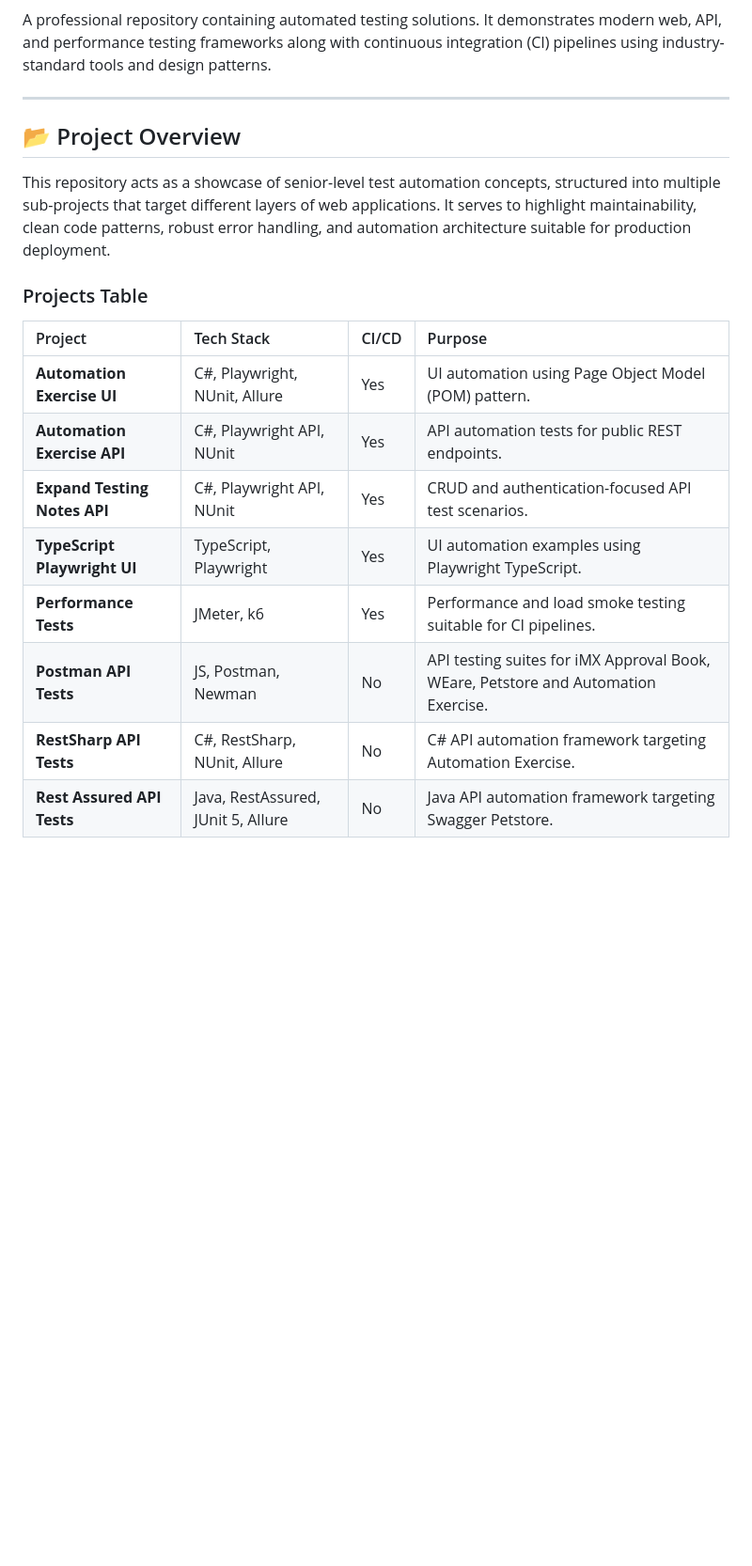
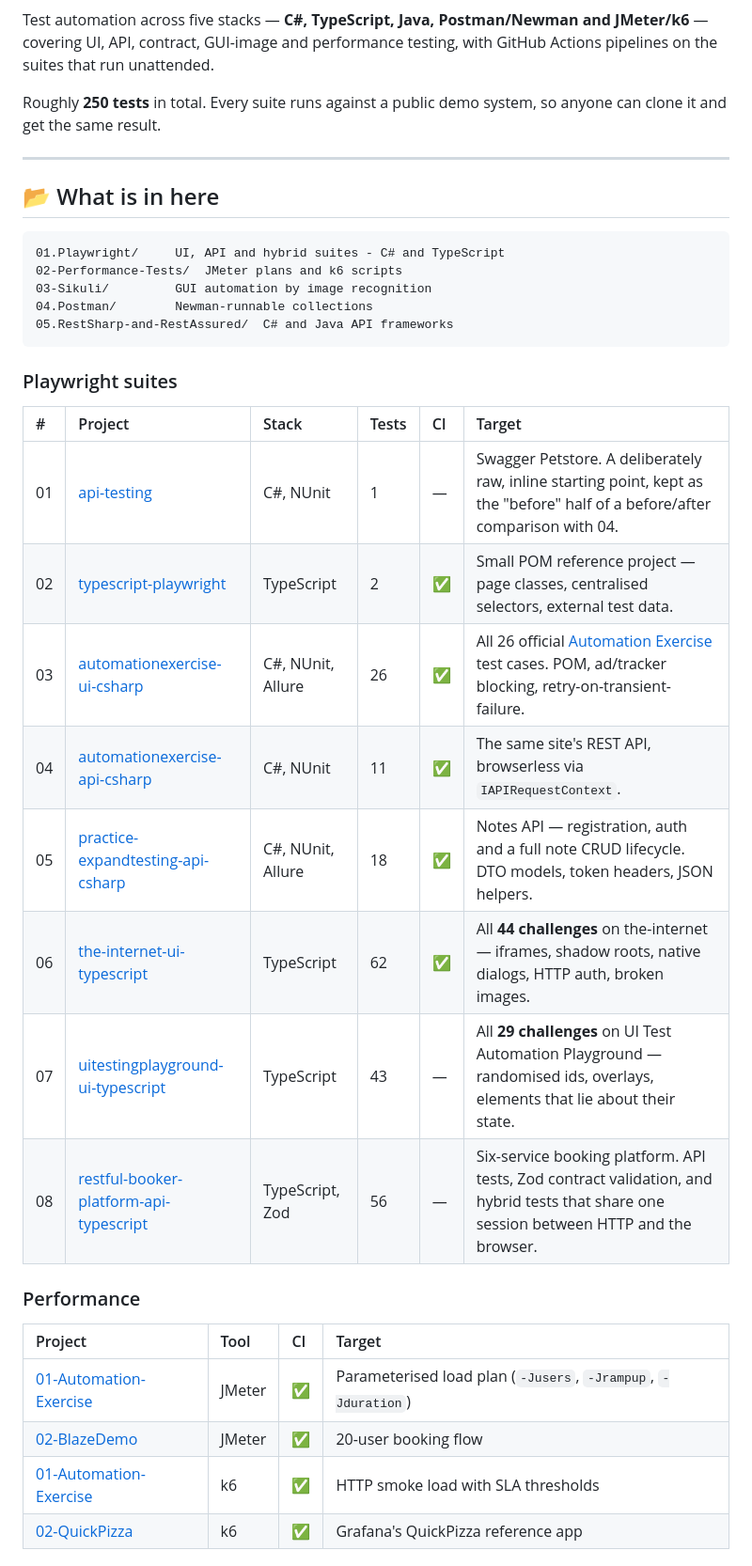
Before and after one commit to ValBo71/AutomationTestingProject, a Markdown page: README.md, the part around one of its changes. Shown at 94% size. GitHub-like rendering; blank space fills up the shorter version.

````diff
--- a/README.md
+++ b/README.md
@@ -7,22 +8,43 @@
 [![Performance Tests](https://github.com/ValBo71/AutomationTestingProject/actions/workflows/performance-tests.yml/badge.svg)](https://github.com/ValBo71/AutomationTestingProject/actions/workflows/performance-tests.yml)
 
-A professional repository containing automated testing solutions. It demonstrates modern web, API, and performance testing frameworks along with continuous integration (CI) pipelines using industry-standard tools and design patterns.
+Test automation across five stacks — **C#, TypeScript, Java, Postman/Newman and
+JMeter/k6** — covering UI, API, contract, GUI-image and performance testing,
+with GitHub Actions pipelines on the suites that run unattended.
+
+Roughly **250 tests** in total. Every suite runs against a public demo system, so
+anyone can clone it and get the same result.
 
 ---
 
-## 📂 Project Overview
+## 📂 What is in here
 
-This repository acts as a showcase of senior-level test automation concepts, structured into multiple sub-projects that target different layers of web applications. It serves to highlight maintainability, clean code patterns, robust error handling, and automation architecture suitable for production deployment.
+```text
+01.Playwright/     UI, API and hybrid suites - C# and TypeScript
+02-Performance-Tests/  JMeter plans and k6 scripts
+03-Sikuli/         GUI automation by image recognition
+04.Postman/        Newman-runnable collections
+05.RestSharp-and-RestAssured/  C# and Java API frameworks
+```
 
-### Projects Table
+### Playwright suites
 
-| Project | Tech Stack | CI/CD | Purpose |
-| :--- | :--- | :--- | :--- |
-| **Automation Exercise UI** | C#, Playwright, NUnit, Allure | Yes | UI automation using Page Object Model (POM) pattern. |
-| **Automation Exercise API** | C#, Playwright API, NUnit | Yes | API automation tests for public REST endpoints. |
-| **Expand Testing Notes API** | C#, Playwright API, NUnit | Yes | CRUD and authentication-focused API test scenarios. |
-| **TypeScript Playwright UI** | TypeScript, Playwright | Yes | UI automation examples using Playwright TypeScript. |
-| **Performance Tests** | JMeter, k6 | Yes | Performance and load smoke testing suitable for CI pipelines. |
-| **Postman API Tests** | JS, Postman, Newman | No | API testing suites for iMX Approval Book, WEare, Petstore and Automation Exercise. |
-| **RestSharp API Tests** | C#, RestSharp, NUnit, Allure | No | C# API automation framework targeting Automation Exercise. |
-| **Rest Assured API Tests** | Java, RestAssured, JUnit 5, Allure | No | Java API automation framework targeting Swagger Petstore. |
+| # | Project | Stack | Tests | CI | Target |
+|:--|:--|:--|:--|:--|:--|
+| 01 | [api-testing](./01.Playwright/01-api-testing) | C#, NUnit | 1 | — | Swagger Petstore. A deliberately raw, inline starting point, kept as the "before" half of a before/after comparison with 04. |
+| 02 | [typescript-playwright](./01.Playwright/02-typescript-playwright) | TypeScript | 2 | ✅ | Small POM reference project — page classes, centralised selectors, external test data. |
+| 03 | [automationexercise-ui-csharp](./01.Playwright/03-automationexercise-ui-csharp) | C#, NUnit, Allure | 26 | ✅ | All 26 official [Automation Exercise](https://automationexercise.com/) test cases. POM, ad/tracker blocking, retry-on-transient-failure. |
+| 04 | [automationexercise-api-csharp](./01.Playwright/04-automationexercise-api-csharp) | C#, NUnit | 11 | ✅ | The same site's REST API, browserless via `IAPIRequestContext`. |
+| 05 | [practice-expandtesting-api-csharp](./01.Playwright/05-practice-expandtesting-api-csharp) | C#, NUnit, Allure | 18 | ✅ | Notes API — registration, auth and a full note CRUD lifecycle. DTO models, token headers, JSON helpers. |
+| 06 | [the-internet-ui-typescript](./01.Playwright/06-the-internet-ui-typescript) | TypeScript | 62 | ✅ | All **44 challenges** on the-internet — iframes, shadow roots, native dialogs, HTTP auth, broken images. |
+| 07 | [uitestingplayground-ui-typescript](./01.Playwright/07-uitestingplayground-ui-typescript) | TypeScript | 43 | — | All **29 challenges** on UI Test Automation Playground — randomised ids, overlays, elements that lie about their state. |
+| 08 | [restful-booker-platform-api-typescript](./01.Playwright/08-restful-booker-platform-api-typescript) | TypeScript, Zod | 56 | — | Six-service booking platform. API tests, Zod contract validation, and hybrid tests that share one session between HTTP and the browser. |
+
+### Performance
+
+| Project | Tool | CI | Target |
+|:--|:--|:--|:--|
+| [01-Automation-Exercise](./02-Performance-Tests/01-JMeter/01-Automation-Exercise) | JMeter | ✅ | Parameterised load plan (`-Jusers`, `-Jrampup`, `-Jduration`) |
+| [02-BlazeDemo](./02-Performance-Tests/01-JMeter/02-BlazeDemo) | JMeter | ✅ | 20-user booking flow |
+| [01-Automation-Exercise](./02-Performance-Tests/02-K6/01-Automation-Exercise) | k6 | ✅ | HTTP smoke load with SLA thresholds |
+| [02-QuickPizza](./02-Performance-Tests/02-K6/02-QuickPizza) | k6 | ✅ | Grafana's QuickPizza reference app |
+
````
Also changed, not shown: other parts of README.md (+95 -127 lines), 01.Playwright/07-uitestingplayground-ui-typescript/README.md (added, +137 -0 lines), 01.Playwright/08-restful-booker-platform-api-typescript/README.md (added, +274 -0 lines).
